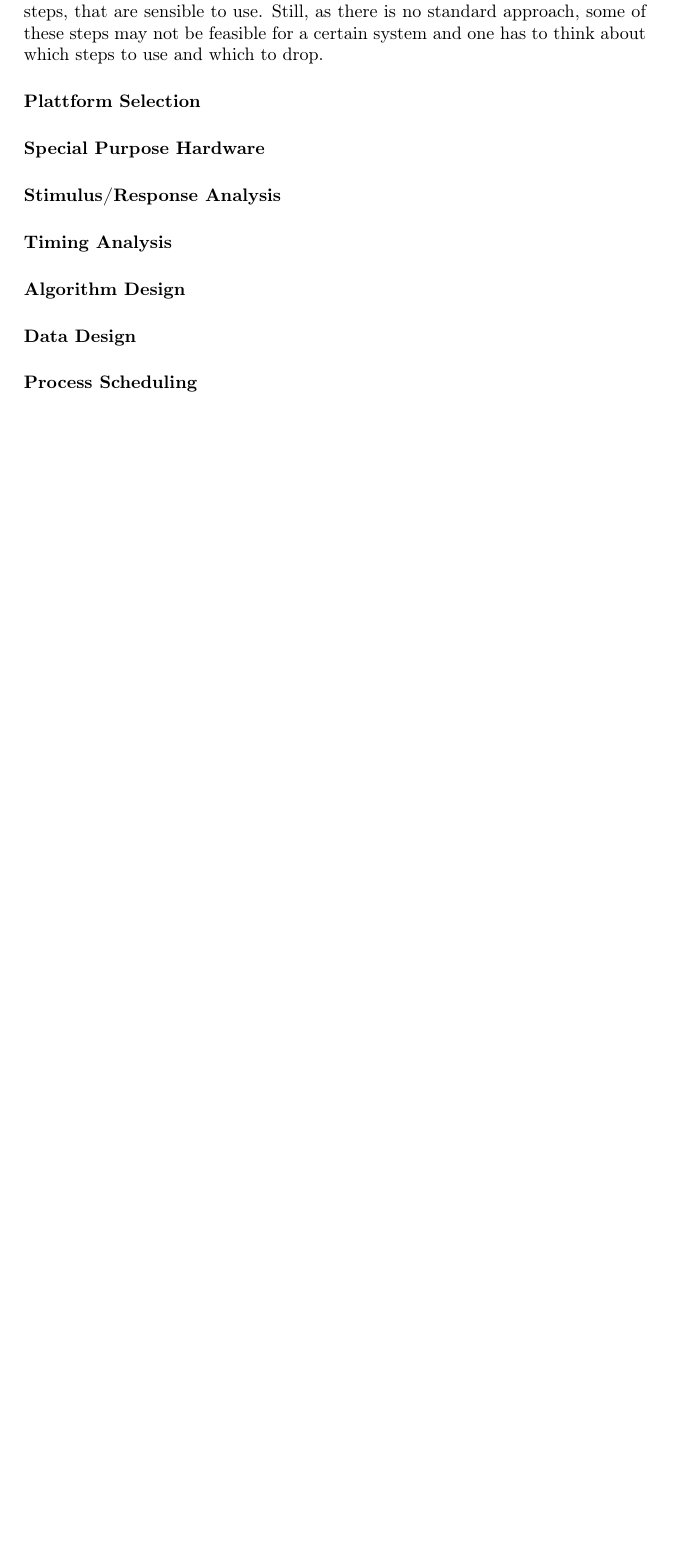
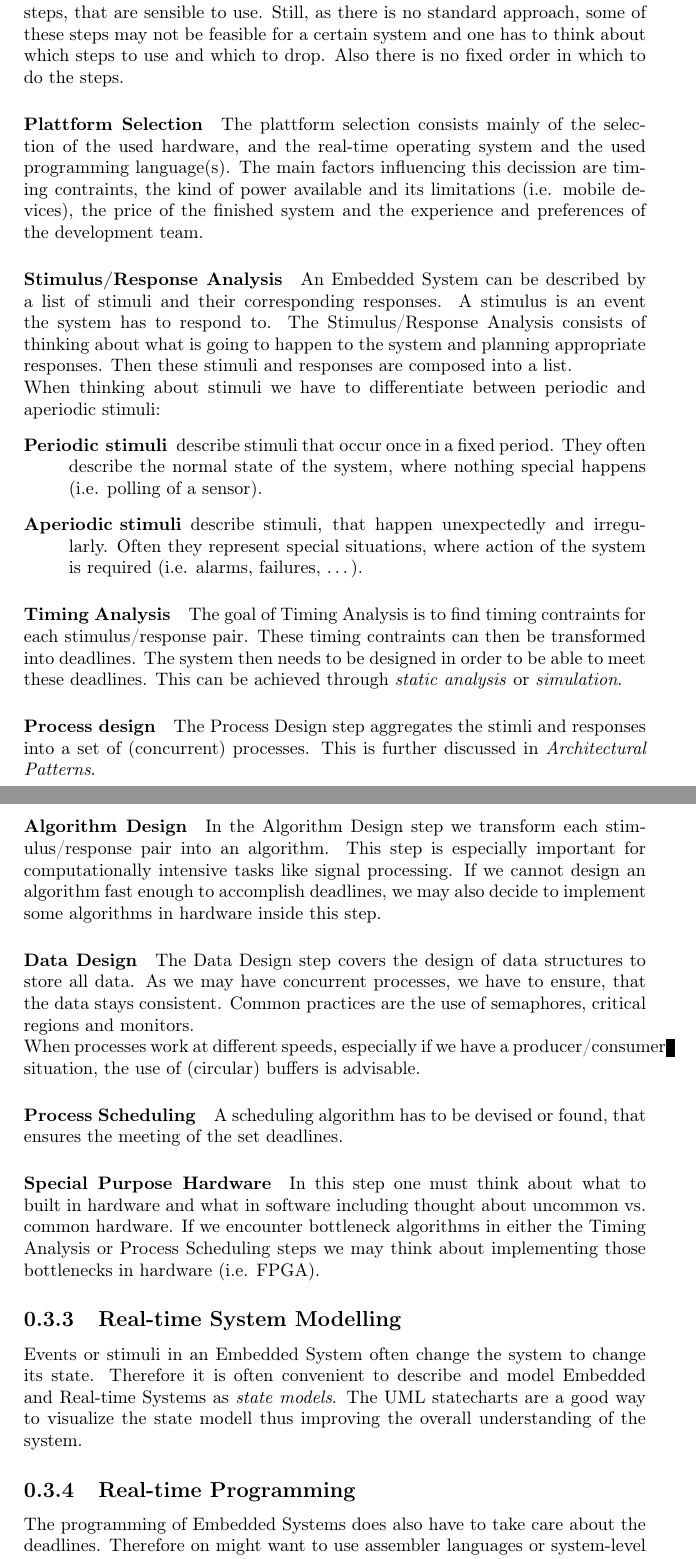
Before and after one commit to 85pando/SEng-Seminar, a LaTeX document (Ausarbeitung/Heidinger-Seng.tex): part of page 5 of 7 before the commit and two parts of pages 5 and 6 of 9 after it, the two joined at a grey line, cut so that both start at the same text, the shorter picture padded with empty space. Compiled offline with pdfLaTeX.

Commit message:
Design Steps feddisch

```diff
--- a/Ausarbeitung/Heidinger-Seng.tex
+++ b/Ausarbeitung/Heidinger-Seng.tex
@@ -178,17 +178,58 @@ As these parts are not easily exchangeable in Embedded Systems they have to be g
 He also emphasizes strongly, that there is no standard system design process for Embedded Systems.
 Instead of that, he proposes some design steps, that are sensible to use.
 Still, as there is no standard approach, some of these steps may not be feasible for a certain system and one has to think about which steps to use and which to drop.
+Also there is no fixed order in which to do the steps.
 
 \paragraph{Plattform Selection}
+The plattform selection consists mainly of the selection of the used hardware, and the real-time operating system and the used programming language(s).
+The main factors influencing this decission are timing contraints, the kind of power available and its limitations (i.e. mobile devices), the price of the finished system and the experience and preferences of the development team.
+
+\paragraph{Stimulus/Response Analysis}
+An Embedded System can be described by a list of stimuli and their corresponding responses.
+A stimulus is an event the system has to respond to.
+The Stimulus/Response Analysis consists of thinking about what is going to happen to the system and planning appropriate responses.
+Then these stimuli and responses are composed into a list. \\
+When thinking about stimuli we have to differentiate between periodic and aperiodic stimuli:
+\begin{description}
+	\item[Periodic stimuli] describe stimuli that occur once in a fixed period.
+	They often describe the normal state of the system, where nothing special happens (i.e. polling of a sensor).
+	\item[Aperiodic stimuli] describe stimuli, that happen unexpectedly and irregularly.
+	Often they represent special situations, where action of the system is required (i.e. alarms, failures, \dots).
+\end{description}
+
+\paragraph{Timing Analysis}
+The goal of Timing Analysis is to find timing contraints for each stimulus/response pair.
+These timing contraints can then be transformed into deadlines.
+The system then needs to be designed in order to be able to meet these deadlines.
+This can be achieved through \emph{static analysis} or \emph{simulation}.
+
+\paragraph{Process design}
+The Process Design step aggregates the stimli and responses into a set of (concurrent) processes.
+This is further discussed in \emph{Architectural Patterns}.
+
+\paragraph{Algorithm Design}
+In the Algorithm Design step we transform each stimulus/response pair into an algorithm.
+This step is especially important for computationally intensive tasks like signal processing.
+If we cannot design an algorithm fast enough to accomplish deadlines, we may also decide to implement some algorithms in hardware inside this step.
+
+\paragraph{Data Design}
+The Data Design step covers the design of data structures to store all data.
+As we may have concurrent processes, we have to ensure, that the data stays consistent.
+Common practices are the use of semaphores, critical regions and monitors. \\
+When processes work at different speeds, especially if we have a producer/consumer situation, the use of (circular) buffers is advisable.
+
+\paragraph{Process Scheduling}
+A scheduling algorithm has to be devised or found, that ensures the meeting of the set deadlines.
 
 \paragraph{Special Purpose Hardware}
+In this step one must think about what to built in hardware and what in software including thought about uncommon vs. common hardware.
+If we encounter bottleneck algorithms in either the Timing Analysis or Process Scheduling steps we may think about implementing those bottlenecks in hardware (i.e. FPGA).
 
-\paragraph{Stimulus/Response Analysis}
+\subsection{Real-time System Modelling}
+Events or stimuli in an Embedded System often change the system to change its state.
+Therefore it is often convenient to describe and model Embedded and Real-time Systems as \emph{state models}.
+The UML statecharts are a good way to visualize the state modell thus improving the overall understanding of the system.
 
-\paragraph{Timing Analysis}
-
-\paragraph{Algorithm Design}
-
-\paragraph{Data Design}
-
-\paragraph{Process Scheduling}
+\subsection{Real-time Programming}
+The programming of Embedded Systems does also have to take care about the deadlines.
+Therefore on might want to use assembler languages or system-level languages as C.
```
Also changed, not shown: Ausarbeitung/Heidinger-Seng.pdf, Ausarbeitung/Heidinger-Seng.tex (4 more changed lines).
